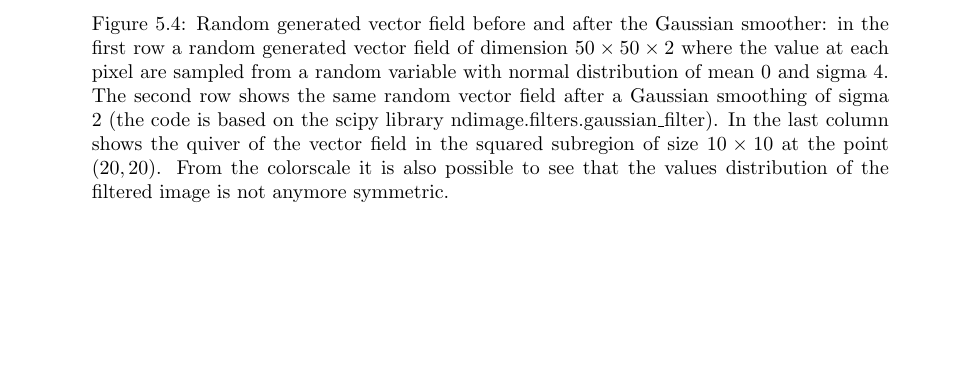
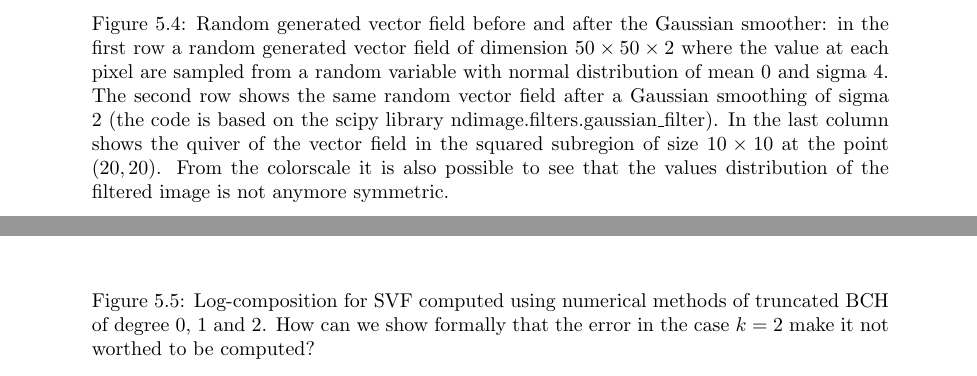
Before and after one commit to SebastianoF/MResThesis, a LaTeX thesis (main.tex, which reads chapters/Ch_results.tex): part of page 41 of 47 before the commit and two parts of pages 41 and 42 of 49 after it, the two joined at a grey line, cut so that both start at the same text, the shorter picture padded with empty space. The pictures show the PDF file main.pdf that the author committed with the source.

Commit message:
results' images added

```diff
--- a/chapters/Ch_results.tex
+++ b/chapters/Ch_results.tex
@@ -111,9 +111,27 @@ A sample of $500$ couples $(dr_0,dr_1)$ of elements in $\mathfrak{se}(2)$ are cr
 \end{figure}
 
 
-% % % % % % % % % % % % % % % % % % % % % % % % % % % % % % % % % % % % % %
-% % % % % % % % % % % % % % % % % % % % % % % % % % % % % % % % % % % % % %
-\subsection{Methods}
+\begin{figure}[!ht]
+	\hspace{-3cm}
+	\includegraphics[scale=0.65]{figures/SVF_four_bch.png}
+	\caption{Log-composition for SVF computed using numerical methods of truncated BCH of degree 0, 1 and 2. How can we show formally that the error in the case $k=2$ make it not worthed to be computed?}
+	\label{fig:SVF_four_bch}
+\end{figure}
+
+\begin{figure}[!ht]
+	\hspace{-3cm}
+	\includegraphics[scale=0.65]{figures/SVF_bch_parallel_transport.png}
+	\caption{Log-composition for SVF computed using numerical methods of truncated BCH of degree 0,1 and parallel transport.}
+	\label{fig:SVF_bch_parallel_transport}
+\end{figure}
+
+\begin{figure}[!ht]
+	\hspace{-2cm}
+	\includegraphics[scale=0.69]{figures/SVF_boxplot.png}
+	\caption{Log-composition for SVF computed using numerical methods of truncated BCH of degree 0,1 and parallel transport, represented in a boxplot.}
+	\label{fig:SVF_boxplot}
+\end{figure}
+
 
 % % % % % % % % % % % % % % % % % % % % % % % % % % % % % % % % % % % % % %
 % % % % % % % % % % % % % % % % % % % % % % % % % % % % % % % % % % % % % %
```
Also changed, not shown: chapters/Ch_introduction.tex (+1 -0 lines), frontback/mres_bib.bib (+8 -0 lines), figures/SVF_bch_parallel_transport.png (added), figures/SVF_boxplot.png (added), figures/SVF_four_bch.png, figures/SVF_pt_taylor.png, main.bbl, main.pdf, chapters/Ch_results.tex (20 more changed lines), 10 other files.
